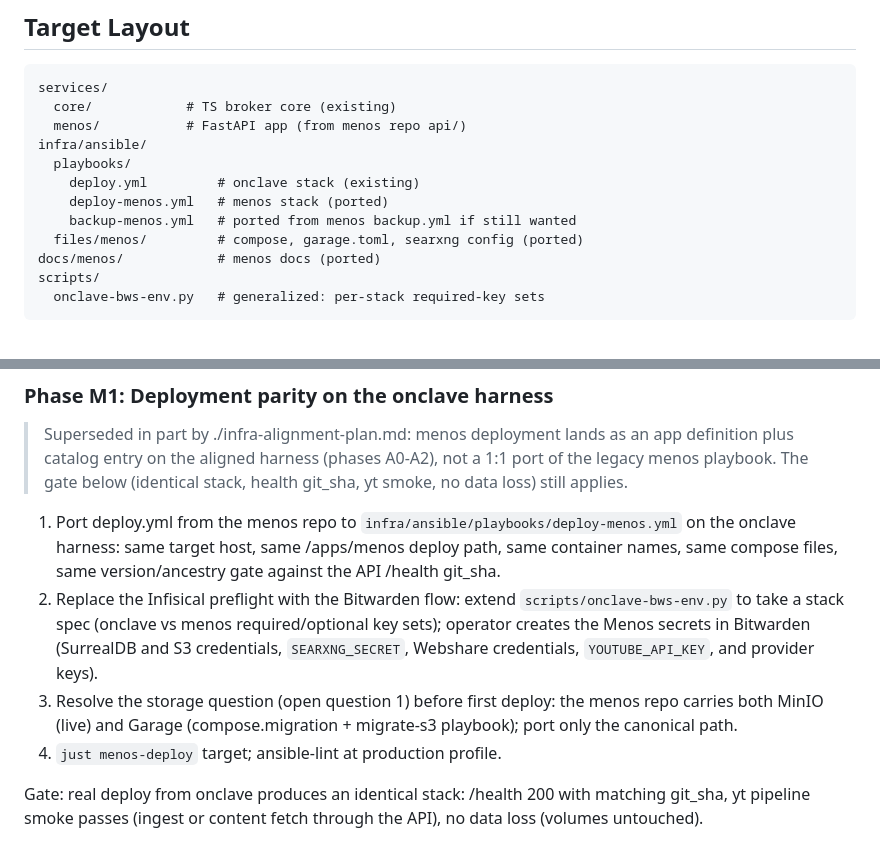
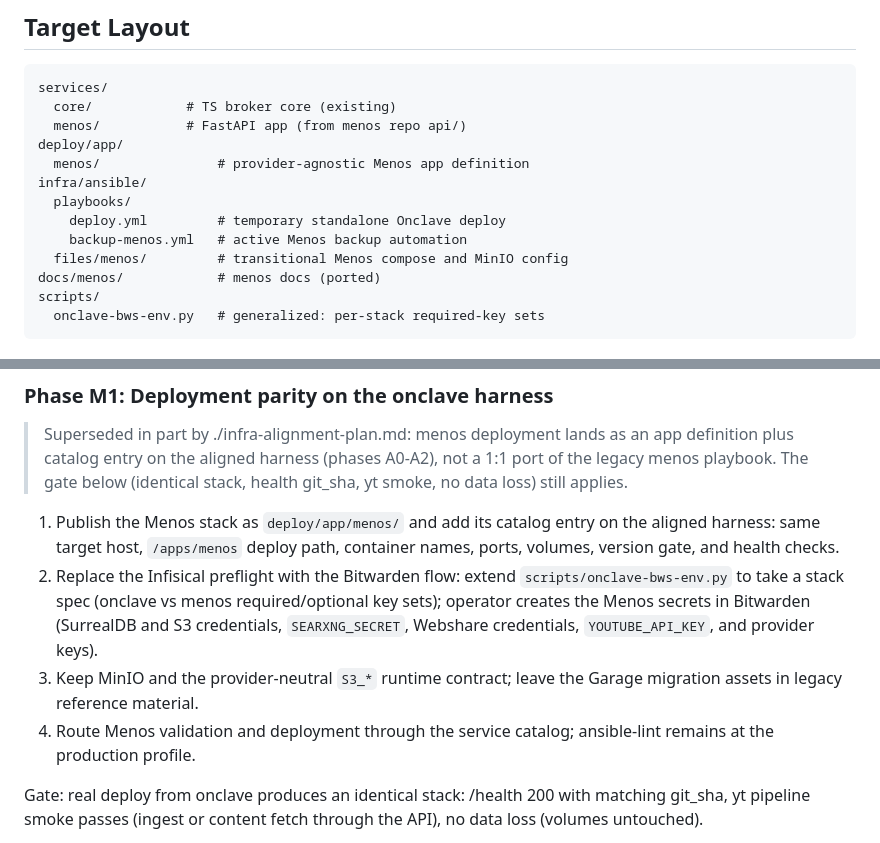
Before and after one commit to traefikturkey/onclave, a Markdown page: docs/menos-absorption-plan.md, 2 parts joined by grey strips. GitHub-like rendering.

Commit message:
docs: align menos M1 with app catalog

```diff
--- a/docs/menos-absorption-plan.md
+++ b/docs/menos-absorption-plan.md
@@ -44,12 +44,13 @@ the source lives.
 services/
   core/            # TS broker core (existing)
   menos/           # FastAPI app (from menos repo api/)
+deploy/app/
+  menos/               # provider-agnostic Menos app definition
 infra/ansible/
   playbooks/
-    deploy.yml         # onclave stack (existing)
-    deploy-menos.yml   # menos stack (ported)
-    backup-menos.yml   # ported from menos backup.yml if still wanted
-  files/menos/         # compose, garage.toml, searxng config (ported)
+    deploy.yml         # temporary standalone Onclave deploy
+    backup-menos.yml   # active Menos backup automation
+  files/menos/         # transitional Menos compose and MinIO config
 docs/menos/            # menos docs (ported)
 scripts/
   onclave-bws-env.py   # generalized: per-stack required-key sets
@@ -90,21 +91,18 @@ under ~/.dotfiles/onclave (non-starter resolved).
 > A0-A2), not a 1:1 port of the legacy menos playbook. The gate below
 > (identical stack, health git_sha, yt smoke, no data loss) still applies.
 
-1. Port deploy.yml from the menos repo to
-   `infra/ansible/playbooks/deploy-menos.yml` on the onclave harness:
-   same target host, same /apps/menos deploy path, same container names,
-   same compose files, same version/ancestry gate against the API
-   /health git_sha.
+1. Publish the Menos stack as `deploy/app/menos/` and add its catalog
+   entry on the aligned harness: same target host, `/apps/menos` deploy
+   path, container names, ports, volumes, version gate, and health checks.
 2. Replace the Infisical preflight with the Bitwarden flow: extend
    `scripts/onclave-bws-env.py` to take a stack spec (onclave vs menos
    required/optional key sets); operator creates the Menos secrets in
    Bitwarden (SurrealDB and S3 credentials, `SEARXNG_SECRET`, Webshare
    credentials, `YOUTUBE_API_KEY`, and provider keys).
-3. Resolve the storage question (open question 1) before first deploy:
-   the menos repo carries both MinIO (live) and Garage
-   (compose.migration + migrate-s3 playbook); port only the canonical
-   path.
-4. `just menos-deploy` target; ansible-lint at production profile.
+3. Keep MinIO and the provider-neutral `S3_*` runtime contract; leave
+   the Garage migration assets in legacy reference material.
+4. Route Menos validation and deployment through the service catalog;
+   ansible-lint remains at the production profile.
 
 Gate: real deploy from onclave produces an identical stack: /health 200
 with matching git_sha, yt pipeline smoke passes (ingest or content fetch
```
